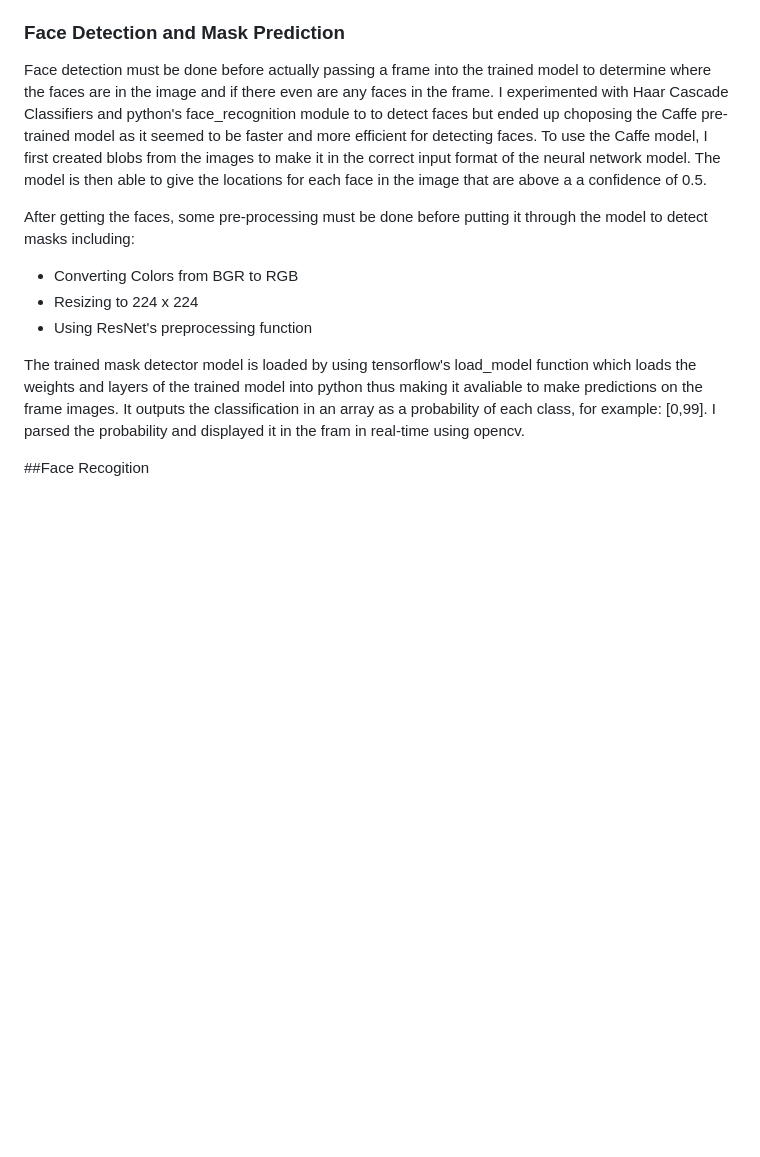
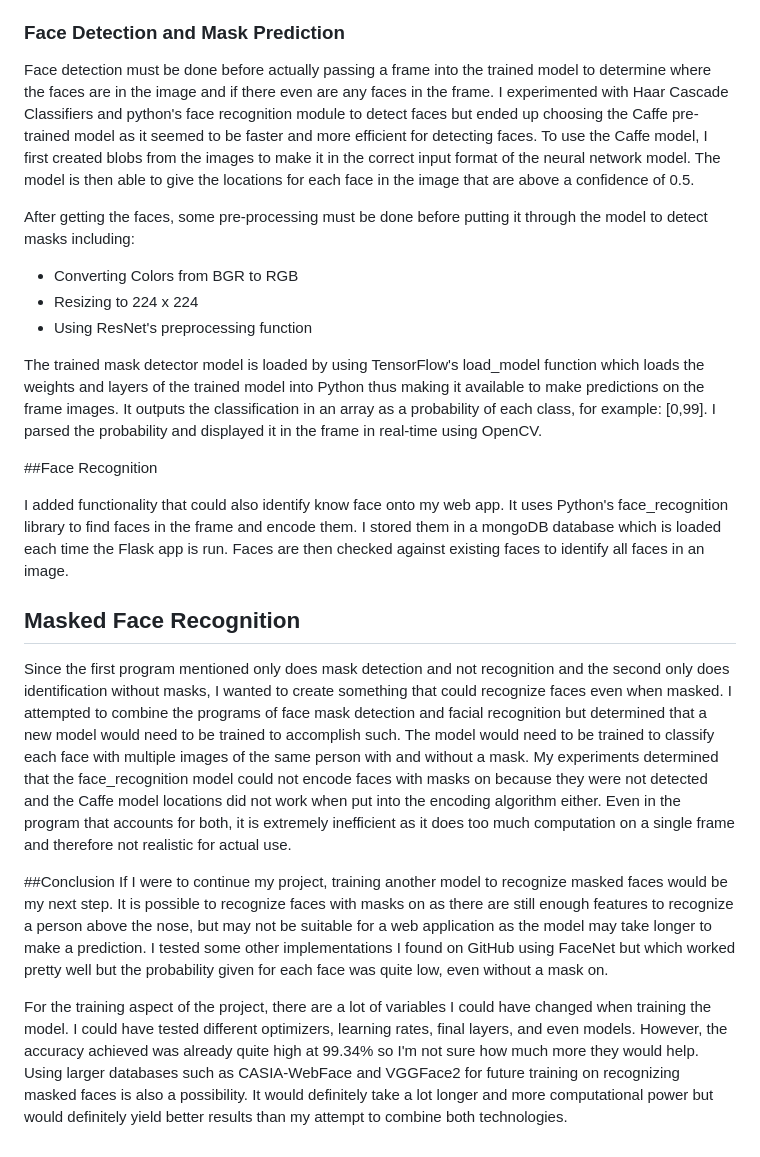
Before and after one commit to irfan61802/Face-Mask-Detection, a Markdown page: README.md, the part around the change. Rendered like a GitHub page; blank space fills up the shorter version.

```diff
--- a/README.md
+++ b/README.md
@@ -58,13 +58,24 @@ The model reached over 99% accuracy after the 12th epoch but kept running even t
 In order to read frames from a real-time video that could be used for further processing, I used python open-cv library. The frames generated are in array format of pixels which are used to actually do the computation to find faces and run through the model. To display it to the browser using python flask, I used cv2 imencode() function to convert to jpeg format, then convert to bytes and display the video to the user. Once the face is found and passed through the model, open-cv is also used to display the box around the found faces and the probability of whether they have a mask on or not. This is done for all faces found in the photo.
 
 ### Face Detection and Mask Prediction
-Face detection must be done before actually passing a frame into the trained model to determine where the faces are in the image and if there even are any faces in the frame. I experimented with Haar Cascade Classifiers and python's face_recognition module to to detect faces but ended up choposing the Caffe pre-trained model as it seemed to be faster and more efficient for detecting faces. To use the Caffe model, I first created blobs from the images to make it in the correct input format of the neural network model. The model is then able to give the locations for each face in the image that are above a a confidence of 0.5.
+Face detection must be done before actually passing a frame into the trained model to determine where the faces are in the image and if there even are any faces in the frame. I experimented with Haar Cascade Classifiers and python's face recognition module to detect faces but ended up choosing the Caffe pre-trained model as it seemed to be faster and more efficient for detecting faces. To use the Caffe model, I first created blobs from the images to make it in the correct input format of the neural network model. The model is then able to give the locations for each face in the image that are above a confidence of 0.5.
 
 After getting the faces, some pre-processing must be done before putting it through the model to detect masks including:
 - Converting Colors from BGR to RGB
 - Resizing to 224 x 224
 - Using ResNet's preprocessing function
 
-The trained mask detector model is loaded by using tensorflow's load_model function which loads the weights and layers of the trained model into python thus making it avaliable to make predictions on the frame images. It outputs the classification in an array as a probability of each class, for example: [0,99]. I parsed the probability and displayed it in the fram in real-time using opencv.
+The trained mask detector model is loaded by using TensorFlow's load_model function which loads the weights and layers of the trained model into Python thus making it available to make predictions on the frame images. It outputs the classification in an array as a probability of each class, for example: [0,99]. I parsed the probability and displayed it in the frame in real-time using OpenCV.
 
-##Face Recogition
+##Face Recognition
+
+I added functionality that could also identify know face onto my web app. It uses Python's face_recognition library to find faces in the frame and encode them. I stored them in a mongoDB database which is loaded each time the Flask app is run. Faces are then checked against existing faces to identify all faces in an image.
+
+
+## Masked Face Recognition
+Since the first program mentioned only does mask detection and not recognition and the second only does identification without masks, I wanted to create something that could recognize faces even when masked. I attempted to combine the programs of face mask detection and facial recognition but determined that a new model would need to be trained to accomplish such. The model would need to be trained to classify each face with multiple images of the same person with and without a mask. My experiments determined that the face_recognition model could not encode faces with masks on because they were not detected and the Caffe model locations did not work when put into the encoding algorithm either. Even in the program that accounts for both, it is extremely inefficient as it does too much computation on a single frame and therefore not realistic for actual use.
+
+##Conclusion
+If I were to continue my project, training another model to recognize masked faces would be my next step. It is possible to recognize faces with masks on as there are still enough features to recognize a person above the nose, but may not be suitable for a web application as the model may take longer to make a prediction. I tested some other implementations I found on GitHub using FaceNet but which worked pretty well but the probability given for each face was quite low, even without a mask on.
+
+For the training aspect of the project, there are a lot of variables I could have changed when training the model. I could have tested different optimizers, learning rates, final layers, and even models. However, the accuracy achieved was already quite high at 99.34% so I'm not sure how much more they would help. Using larger databases such as CASIA-WebFace and VGGFace2 for future training on recognizing masked faces is also a possibility. It would definitely take a lot longer and more computational power but would definitely yield better results than my attempt to combine both technologies.
```
